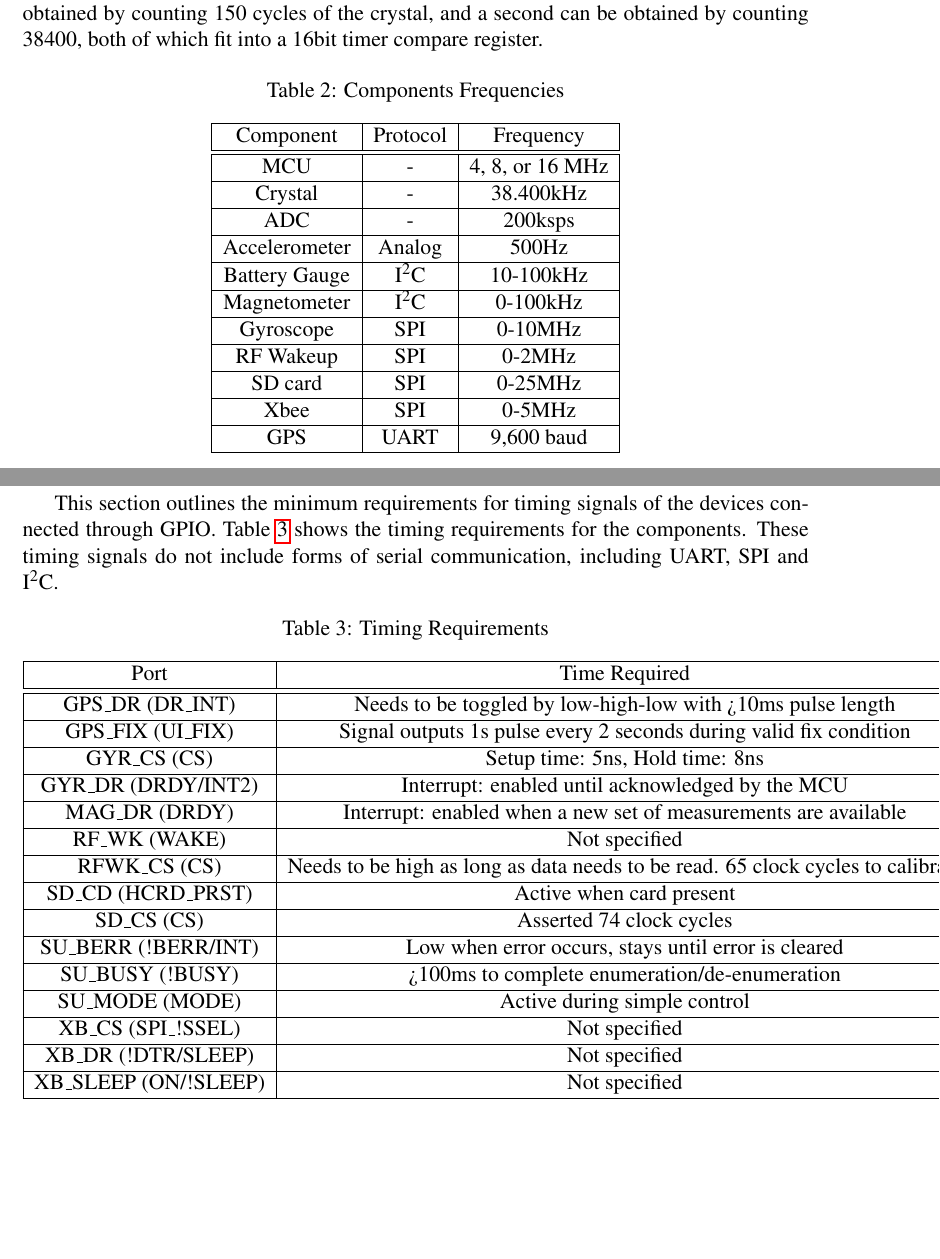
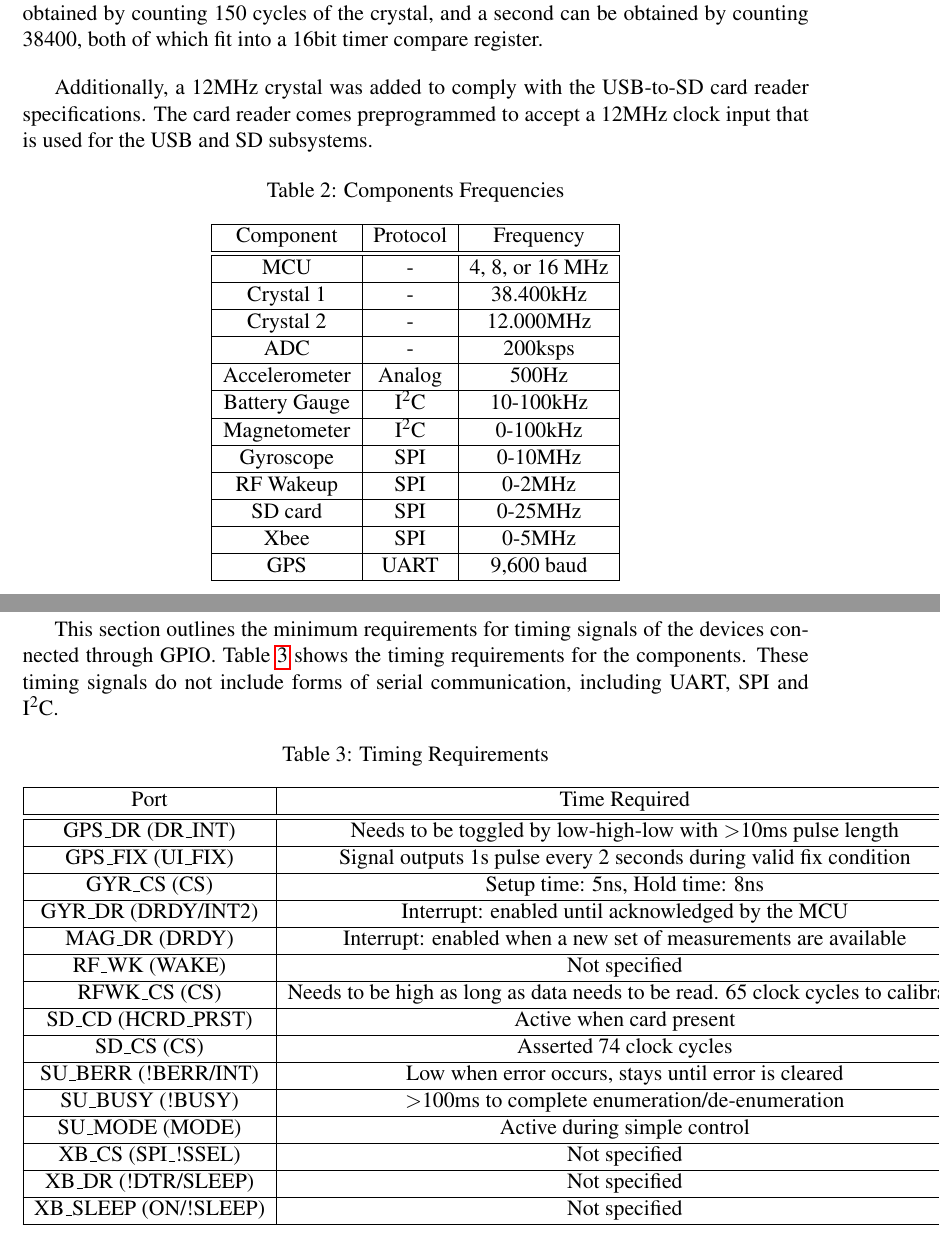
Before and after one commit to danysantiago/wave-sphere-reports, a LaTeX document (ProgressReport03/report.tex, which reads ProgressReport03/sec/timingAnalysis.tex): two parts of pages 13 and 14 of 19, joined at a grey line, cut so that both start at the same text, the shorter picture padded with empty space. Compiled offline with pdfLaTeX.

Commit message:
Added explanation for use of 12MHz crystal

```diff
--- a/ProgressReport03/sec/timingAnalysis.tex
+++ b/ProgressReport03/sec/timingAnalysis.tex
@@ -8,6 +8,8 @@ Two timers will be needed for sampling. The first timer will control the sample
 
 The reason why a 38.400kHz crystal was chosen is because the GPS communicates through UART with a 9600 baud rate. If a standard 32.768kHz crystal is used instead, the frequency divider would be 3.4, which would produce an effective baud rate of 9637.65bps. This translates to a maximum error of 17.19\%, which is unacceptable to the GPS. This problem is solved by using a 38.400kHz crystal, which would produce an effective baud rate of 9600bps with 0.00\% error with a frequency divider of 4. The use of a 38.400kHz crystal will not affect real time keeping nor sampling rate, because a 256Hz signal can be obtained by counting 150 cycles of the crystal, and a second can be obtained by counting 38400, both of which fit into a 16bit timer compare register.
 
+Additionally, a 12MHz crystal was added to comply with the USB-to-SD card reader specifications. The card reader comes preprogrammed to accept a 12MHz clock input that is used for the USB and SD subsystems.
+
 \begin{table}[H]
   \centering
   \caption{Components Frequencies}
@@ -16,7 +18,8 @@ The reason why a 38.400kHz crystal was chosen is because the GPS communicates th
     Component & Protocol & Frequency \\
     \hline \hline
     MCU   & -     & 4, 8, or 16 MHz \\ \hline
-    Crystal & -     & 38.400kHz \\ \hline
+    Crystal 1 & -     & 38.400kHz \\ \hline
+    Crystal 2 & -     & 12.000MHz \\ \hline
     ADC   & -     & 200ksps \\ \hline
     Accelerometer & Analog & 500Hz \\ \hline
     Battery Gauge & I$^2$C & 10-100kHz \\ \hline
@@ -40,7 +43,7 @@ This section outlines the minimum requirements for timing signals of the devices
     \hline
     Port  & Time Required \\
     \hline \hline
-    GPS\_DR (DR\_INT) & Needs to be toggled by low-high-low with >10ms pulse length \\ \hline
+    GPS\_DR (DR\_INT) & Needs to be toggled by low-high-low with $>$10ms pulse length \\ \hline
     GPS\_FIX (UI\_FIX) & Signal outputs 1s pulse every 2 seconds during valid fix condition \\ \hline
     GYR\_CS (CS) & Setup time: 5ns, Hold time: 8ns \\ \hline
     GYR\_DR (DRDY/INT2) & Interrupt: enabled until acknowledged by the MCU \\ \hline
@@ -50,7 +53,7 @@ This section outlines the minimum requirements for timing signals of the devices
     SD\_CD (HCRD\_PRST) & Active when card present \\ \hline
     SD\_CS (CS) & Asserted 74 clock cycles \\ \hline
     SU\_BERR (!BERR/INT) & Low when error occurs, stays until error is cleared \\ \hline
-    SU\_BUSY (!BUSY) & >100ms to complete enumeration/de-enumeration \\ \hline
+    SU\_BUSY (!BUSY) & $>$100ms to complete enumeration/de-enumeration \\ \hline
     SU\_MODE (MODE) & Active during simple control \\ \hline
     XB\_CS (SPI\_!SSEL) & Not specified \\ \hline
     XB\_DR (!DTR/SLEEP) & Not specified \\ \hline
```
